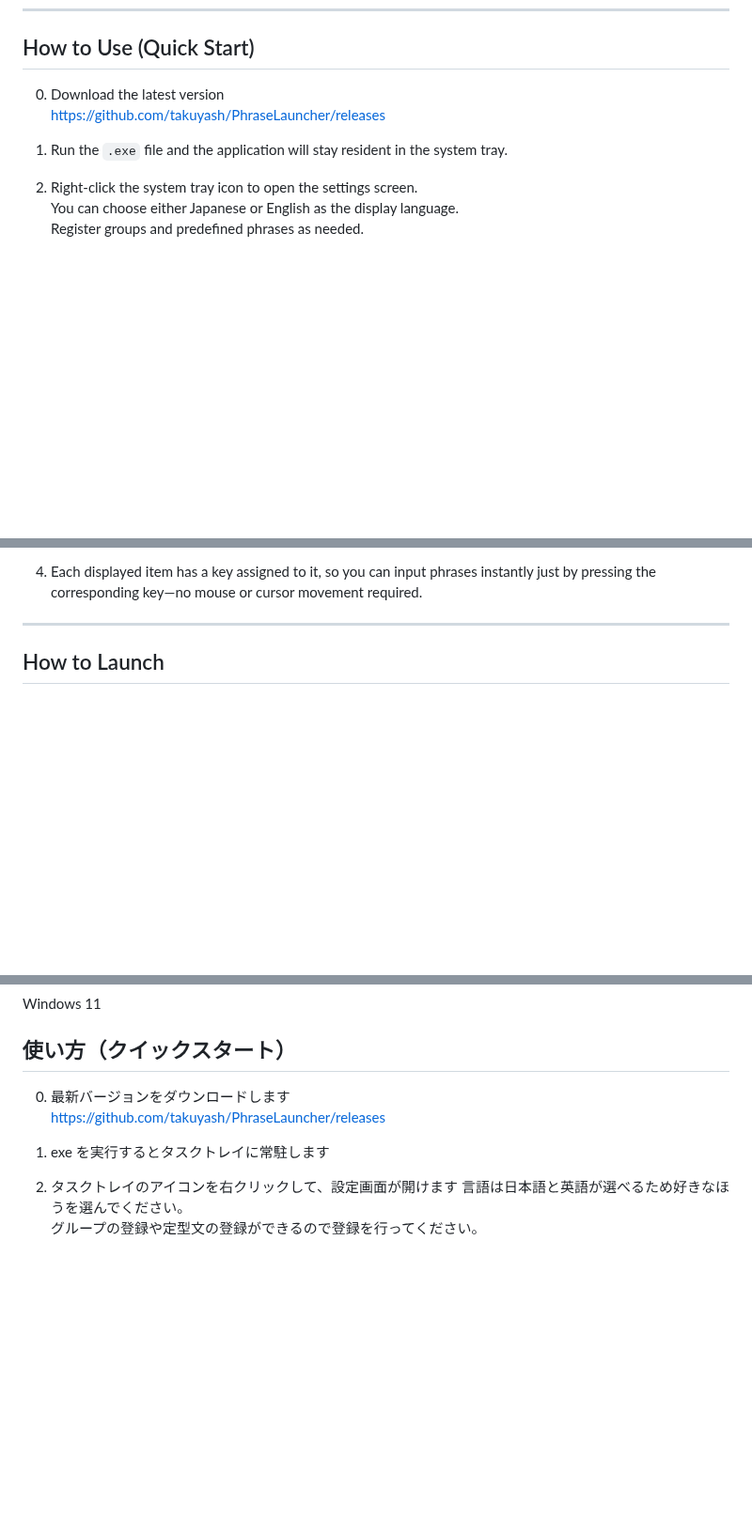
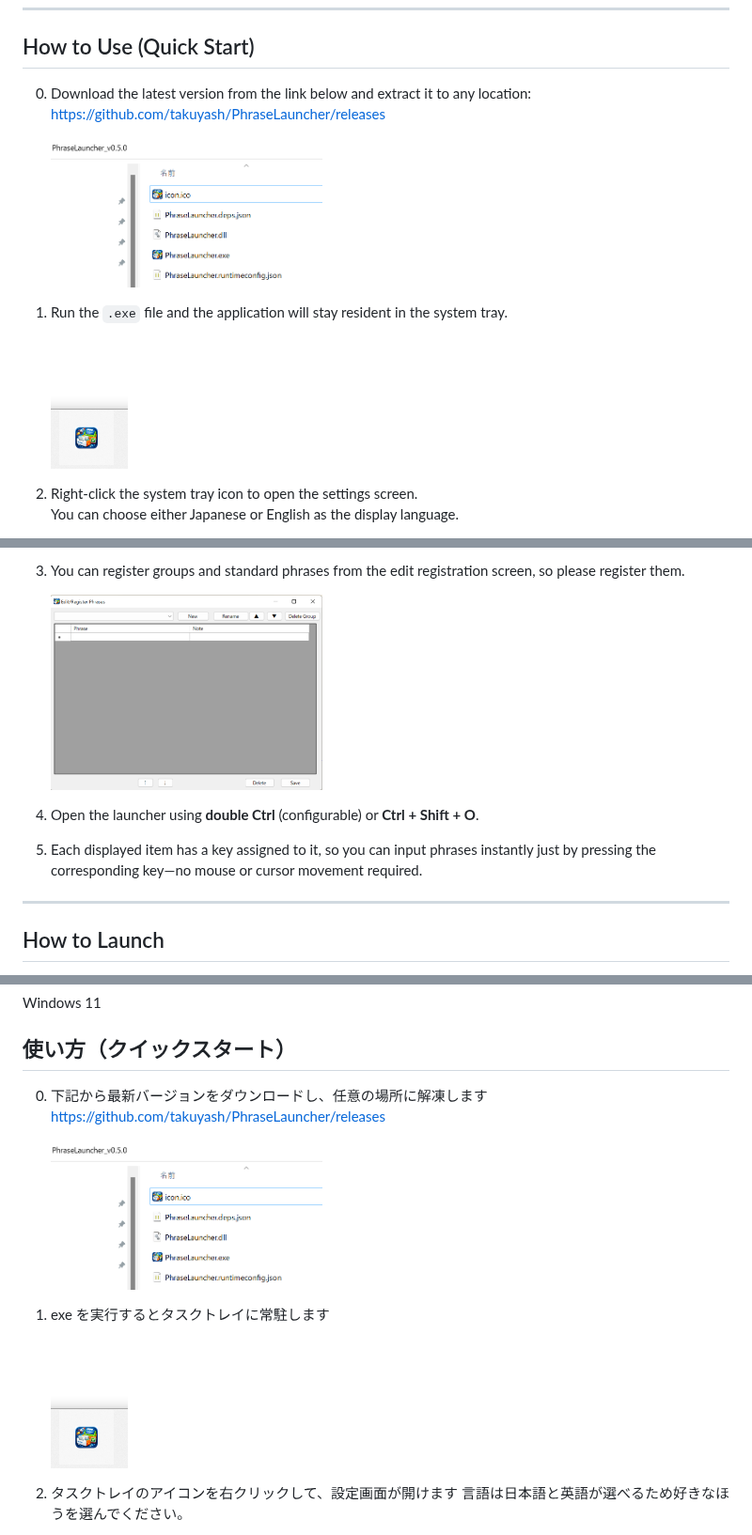
Before and after one commit to takuyash/PhraseLauncher, a Markdown page: README.md, 3 parts joined by grey strips. Shown at 94% size. Drawn GitHub-style; pictures changed too: screenshots/PhraseSetting1_en.png (added), screenshots/decompress.png (added), screenshots/taskTray.png (added); blank space fills up the shorter version.

Commit message:
READMEの修正

```diff
--- a/README.md
+++ b/README.md
@@ -26,12 +26,15 @@ Because of these frustrations, I created a tool specifically designed for predef
 
 ## How to Use (Quick Start)
 
-0. Download the latest version
+0. Download the latest version from the link below and extract it to any location:
    https://github.com/takuyash/PhraseLauncher/releases
+
+   <img src="screenshots/decompress.png" width="40%">
 
 1. Run the `.exe` file and the application will stay resident in the system tray.
 
+   <img src="screenshots/taskTray.png" height="10%">
+
 2. Right-click the system tray icon to open the settings screen.
    You can choose either Japanese or English as the display language.
-   Register groups and predefined phrases as needed.
 
@@ -39,5 +42,11 @@ Because of these frustrations, I created a tool specifically designed for predef
 
-4. Each displayed item has a key assigned to it, so you can input phrases instantly just by pressing the corresponding key—no mouse or cursor movement required.
+3. You can register groups and standard phrases from the edit registration screen, so please register them.
+
+   <img src="screenshots/PhraseSetting1_en.png" width="40%">
+
+4. Open the launcher using **double Ctrl** (configurable) or **Ctrl + Shift + O**.
+
+5. Each displayed item has a key assigned to it, so you can input phrases instantly just by pressing the corresponding key—no mouse or cursor movement required.
 
 ---
 
@@ -152,12 +161,15 @@ Windowsでは、Windowsキー + Vでクリップボードの履歴の入力や
 Windows 11
 
 ## 使い方（クイックスタート）
-0. 最新バージョンをダウンロードします
+0. 下記から最新バージョンをダウンロードし、任意の場所に解凍します
    https://github.com/takuyash/PhraseLauncher/releases
+
+   <img src="screenshots/decompress.png" width="40%">
 
 1. exe を実行するとタスクトレイに常駐します
 
+   <img src="screenshots/taskTray.png" height="10%">
+
 2. タスクトレイのアイコンを右クリックして、設定画面が開けます
    言語は日本語と英語が選べるため好きなほうを選んでください。
-   グループの登録や定型文の登録ができるので登録を行ってください。
 
```
Also changed, not shown: other parts of README.md (+9 -3 lines), screenshots/PhraseSetting1.png (added), screenshots/taskTray2.png (added), screenshots/taskTray2_en.png (added).
